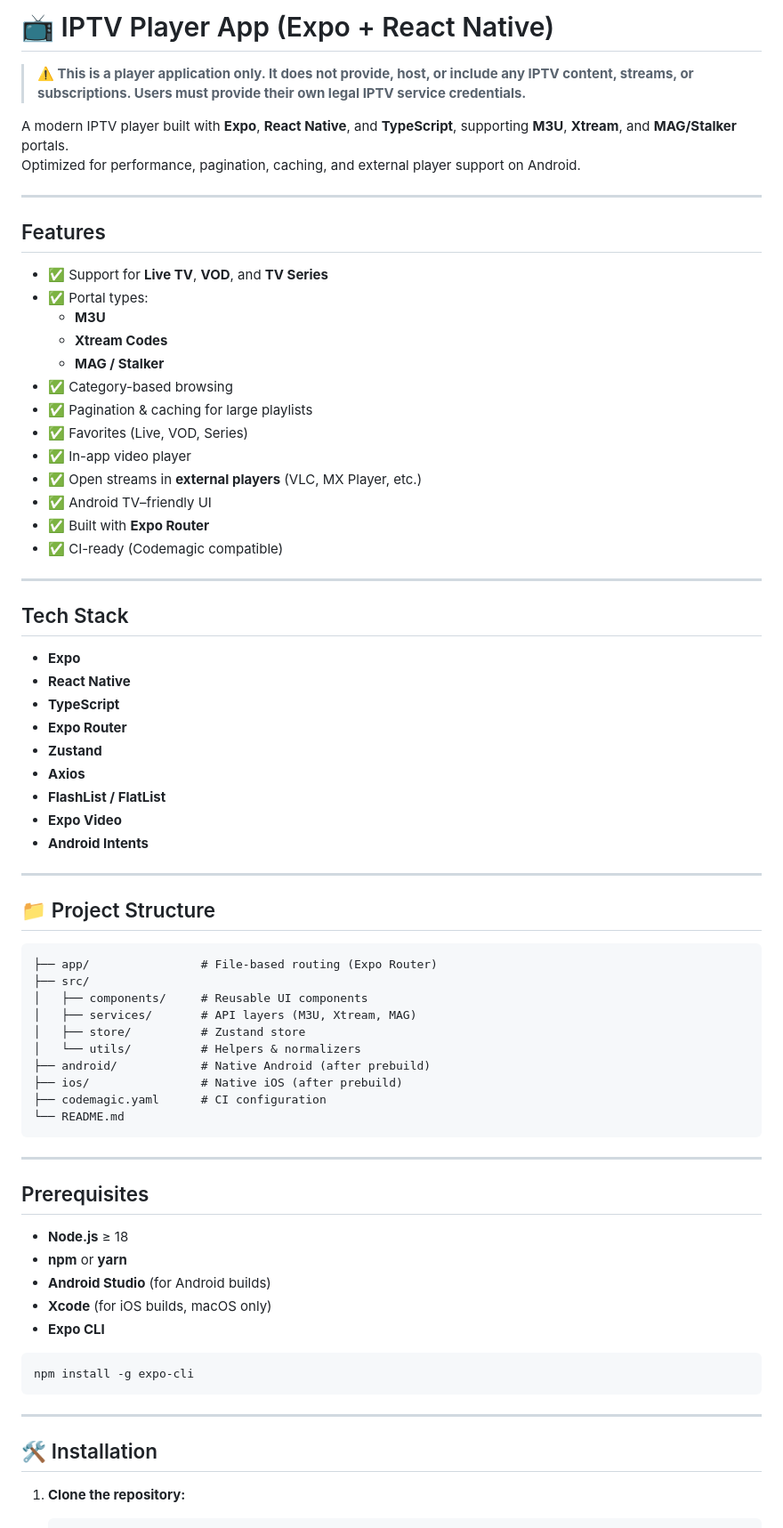
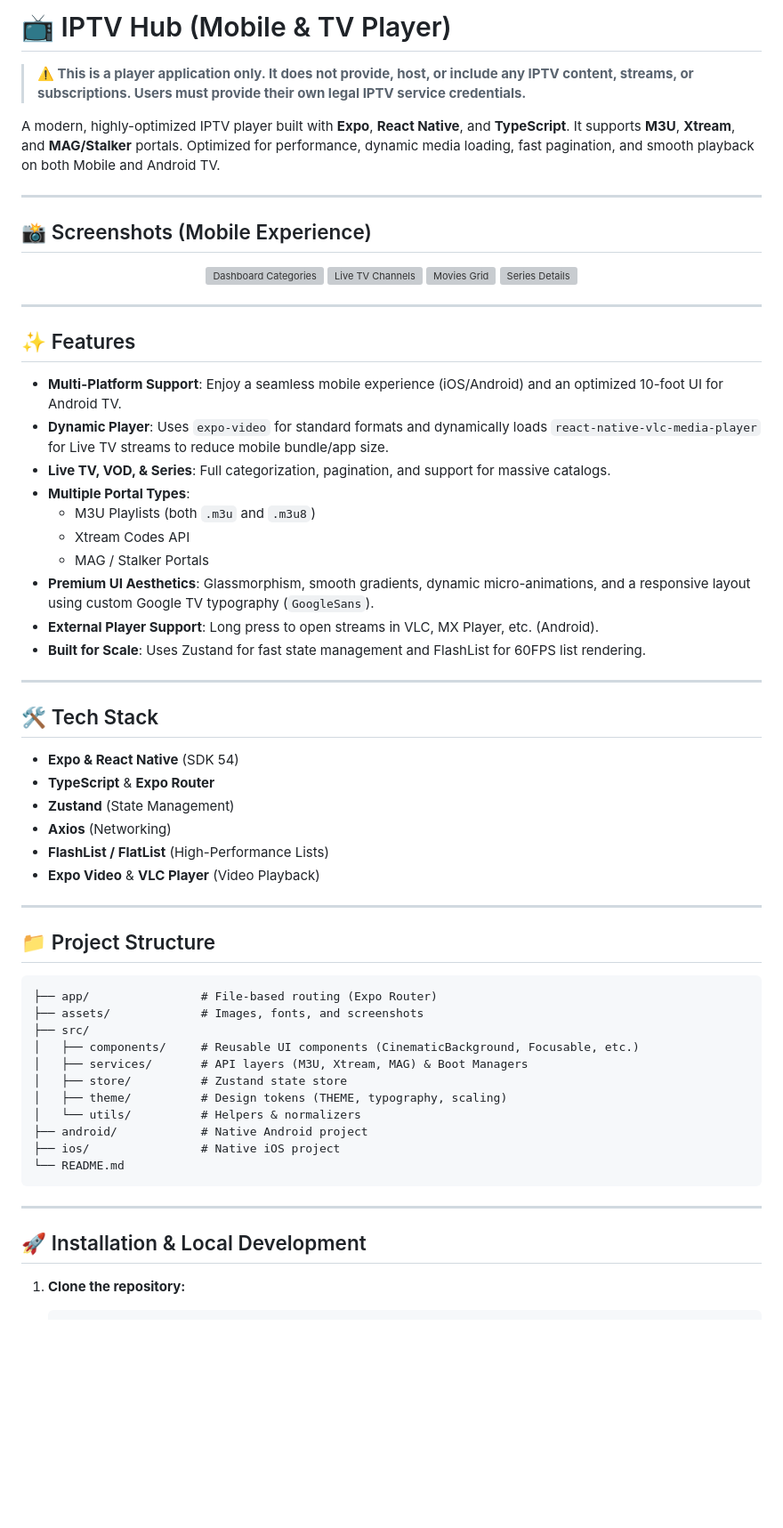
Before and after one commit to asheeshsahu7300/Infinity-IPTV-Player, a Markdown page: README.md, the part around one of its changes. Shown at 89% size. Rendered like a GitHub page; blank space fills up the shorter version; grey boxes are pictures that could not be loaded.

````diff
--- a/README.md
+++ b/README.md
@@ -1,76 +1,68 @@
-# 📺 IPTV Player App (Expo + React Native)
+# 📺 IPTV Hub (Mobile & TV Player)
 
 > **⚠️ This is a player application only. It does not provide, host, or include any IPTV content, streams, or subscriptions. Users must provide their own legal IPTV service credentials.**
 
-A modern IPTV player built with **Expo**, **React Native**, and **TypeScript**, supporting **M3U**, **Xtream**, and **MAG/Stalker** portals.
-Optimized for performance, pagination, caching, and external player support on Android.
+A modern, highly-optimized IPTV player built with **Expo**, **React Native**, and **TypeScript**. It supports **M3U**, **Xtream**, and **MAG/Stalker** portals.
+Optimized for performance, dynamic media loading, fast pagination, and smooth playback on both Mobile and Android TV.
 
 ---
 
-## Features
+## 📸 Screenshots (Mobile Experience)
 
-- ✅ Support for **Live TV**, **VOD**, and **TV Series**
-- ✅ Portal types:
-  - **M3U**
-  - **Xtream Codes**
-  - **MAG / Stalker**
-- ✅ Category-based browsing
-- ✅ Pagination & caching for large playlists
-- ✅ Favorites (Live, VOD, Series)
-- ✅ In-app video player
-- ✅ Open streams in **external players** (VLC, MX Player, etc.)
-- ✅ Android TV–friendly UI
-- ✅ Built with **Expo Router**
-- ✅ CI-ready (Codemagic compatible)
+<p align="center">
+  <img src="./assets/screenshots/dashboard.png" width="23%" alt="Dashboard Categories" />
+  <img src="./assets/screenshots/livetv.png" width="23%" alt="Live TV Channels" />
+  <img src="./assets/screenshots/movies.png" width="23%" alt="Movies Grid" />
+  <img src="./assets/screenshots/series.png" width="23%" alt="Series Details" />
+</p>
 
 ---
 
-## Tech Stack
+## ✨ Features
 
-- **Expo**
-- **React Native**
-- **TypeScript**
-- **Expo Router**
-- **Zustand**
-- **Axios**
-- **FlashList / FlatList**
-- **Expo Video**
-- **Android Intents**
+- **Multi-Platform Support**: Enjoy a seamless mobile experience (iOS/Android) and an optimized 10-foot UI for Android TV.
+- **Dynamic Player**: Uses `expo-video` for standard formats and dynamically loads `react-native-vlc-media-player` for Live TV streams to reduce mobile bundle/app size.
+- **Live TV, VOD, & Series**: Full categorization, pagination, and support for massive catalogs.
+- **Multiple Portal Types**:
+  - M3U Playlists (both `.m3u` and `.m3u8`)
+  - Xtream Codes API
+  - MAG / Stalker Portals
+- **Premium UI Aesthetics**: Glassmorphism, smooth gradients, dynamic micro-animations, and a responsive layout using custom Google TV typography (`GoogleSans`).
+- **External Player Support**: Long press to open streams in VLC, MX Player, etc. (Android).
+- **Built for Scale**: Uses Zustand for fast state management and FlashList for 60FPS list rendering.
+
+---
+
+## 🛠️ Tech Stack
+
+- **Expo & React Native** (SDK 54)
+- **TypeScript** & **Expo Router**
+- **Zustand** (State Management)
+- **Axios** (Networking)
+- **FlashList / FlatList** (High-Performance Lists)
+- **Expo Video** & **VLC Player** (Video Playback)
 
 ---
 
 ## 📁 Project Structure
 
-```
+```text
 ├── app/                # File-based routing (Expo Router)
+├── assets/             # Images, fonts, and screenshots
 ├── src/
-│   ├── components/     # Reusable UI components
-│   ├── services/       # API layers (M3U, Xtream, MAG)
-│   ├── store/          # Zustand store
+│   ├── components/     # Reusable UI components (CinematicBackground, Focusable, etc.)
+│   ├── services/       # API layers (M3U, Xtream, MAG) & Boot Managers
+│   ├── store/          # Zustand state store
+│   ├── theme/          # Design tokens (THEME, typography, scaling)
 │   └── utils/          # Helpers & normalizers
-├── android/            # Native Android (after prebuild)
-├── ios/                # Native iOS (after prebuild)
-├── codemagic.yaml      # CI configuration
+├── android/            # Native Android project
+├── ios/                # Native iOS project
 └── README.md
 ```
 
 ---
 
-## Prerequisites
-
-- **Node.js** ≥ 18
-- **npm** or **yarn**
-- **Android Studio** (for Android builds)
-- **Xcode** (for iOS builds, macOS only)
-- **Expo CLI**
-
-```bash
-npm install -g expo-cli
-```
-
----
-
-## 🛠️ Installation
+## 🚀 Installation & Local Development
 
 1. **Clone the repository:**
    ```bash
````
Also changed, not shown: other parts of README.md (+23 -163 lines).
